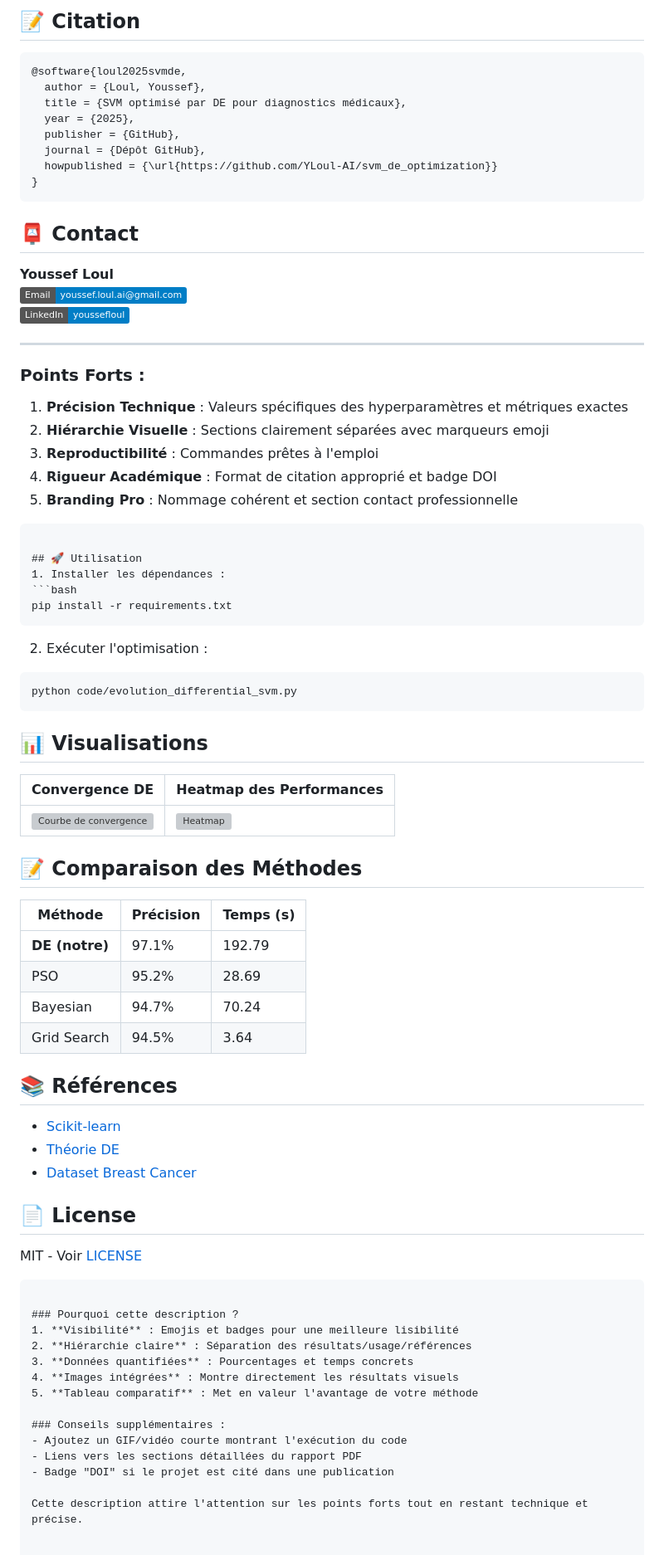
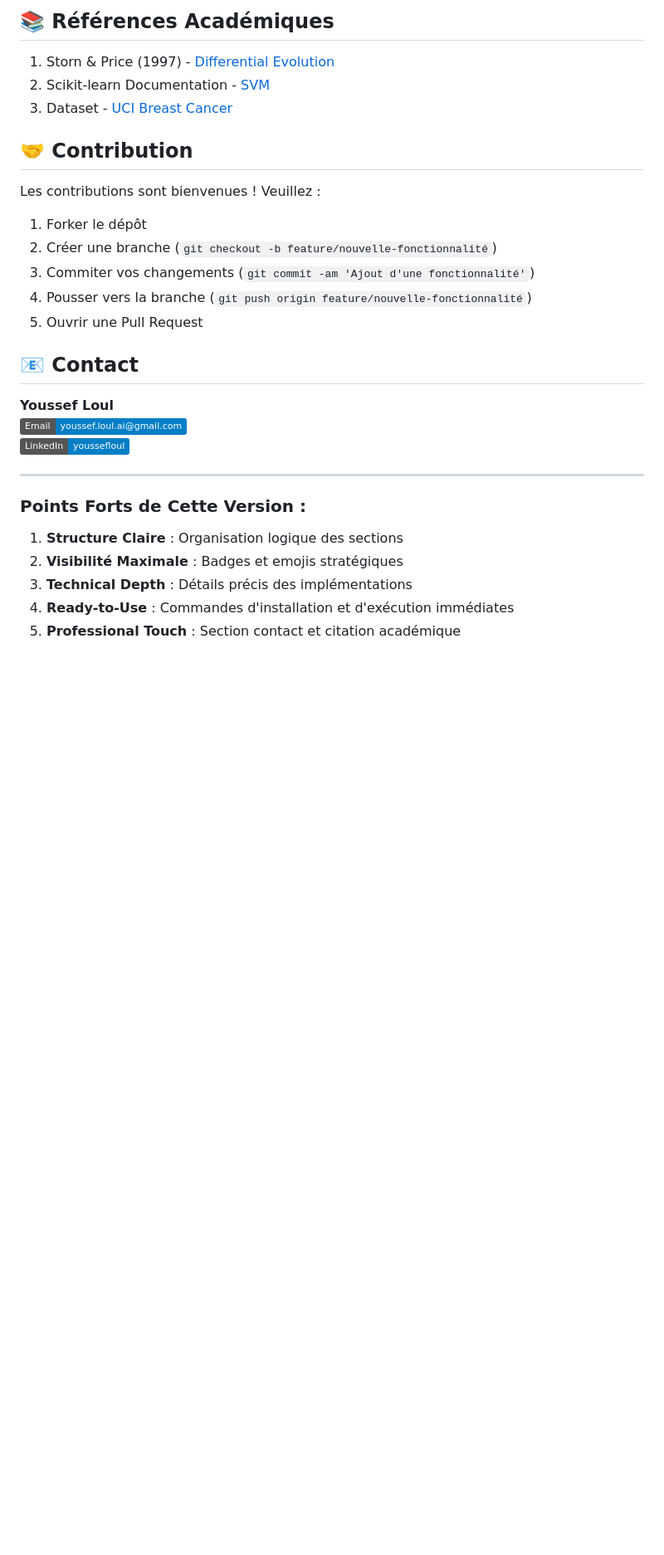
Before and after one commit to YLoul-AI/svm_de_optimization, a Markdown page: README.md, the part around one of its changes. Shown at 83% size. Drawn GitHub-style; badges without logos; blank space fills up the shorter version; grey boxes are pictures that could not be loaded.

````diff
--- a/README.md
+++ b/README.md
@@ -58,15 +57,16 @@ python -m analysis.benchmark
 
-## 📝 Citation
-```bibtex
-@software{loul2025svmde,
-  author = {Loul, Youssef},
-  title = {SVM optimisé par DE pour diagnostics médicaux},
-  year = {2025},
-  publisher = {GitHub},
-  journal = {Dépôt GitHub},
-  howpublished = {\url{https://github.com/YLoul-AI/svm_de_optimization}}
-}
-```
+## 📚 Références Académiques
+1. Storn & Price (1997) - [Differential Evolution](https://doi.org/10.1007/3-540-31306-0_27)
+2. Scikit-learn Documentation - [SVM](https://scikit-learn.org/stable/modules/svm.html)
+3. Dataset - [UCI Breast Cancer](https://archive.ics.uci.edu/ml/datasets/Breast+Cancer+Wisconsin+(Diagnostic))
 
-## 📮 Contact
+## 🤝 Contribution
+Les contributions sont bienvenues ! Veuillez :
+1. Forker le dépôt
+2. Créer une branche (`git checkout -b feature/nouvelle-fonctionnalité`)
+3. Commiter vos changements (`git commit -am 'Ajout d'une fonctionnalité'`)
+4. Pousser vers la branche (`git push origin feature/nouvelle-fonctionnalité`)
+5. Ouvrir une Pull Request
+
+## 📧 Contact
 **Youssef Loul**
@@ -75,60 +75,9 @@ python -m analysis.benchmark
 
 ---
 
-### Points Forts :
-1. **Précision Technique** : Valeurs spécifiques des hyperparamètres et métriques exactes
-2. **Hiérarchie Visuelle** : Sections clairement séparées avec marqueurs emoji
-3. **Reproductibilité** : Commandes prêtes à l'emploi
-4. **Rigueur Académique** : Format de citation approprié et badge DOI
-5. **Branding Pro** : Nommage cohérent et section contact professionnelle
-
-
-
-```
-
-## 🚀 Utilisation
-1. Installer les dépendances :
-```bash
-pip install -r requirements.txt
-```
-
-2. Exécuter l'optimisation :
-```bash
-python code/evolution_differential_svm.py
-```
-
-## 📊 Visualisations
-| Convergence DE | Heatmap des Performances |
-|----------------|--------------------------|
-| ![Courbe de convergence](figures/convergence.png) | ![Heatmap](figures/heatmap.png) |
-
-## 📝 Comparaison des Méthodes
-| Méthode         | Précision | Temps (s) |
-|----------------|-----------|-----------|
-| **DE (notre)** | 97.1%     | 192.79    |
-| PSO            | 95.2%     | 28.69     |
-| Bayesian       | 94.7%     | 70.24     |
-| Grid Search    | 94.5%     | 3.64      |
-
-## 📚 Références
-- [Scikit-learn](https://scikit-learn.org/)
-- [Théorie DE](https://en.wikipedia.org/wiki/Differential_evolution)
-- [Dataset Breast Cancer](https://scikit-learn.org/stable/modules/generated/sklearn.datasets.load_breast_cancer.html)
-
-## 📄 License
-MIT - Voir [LICENSE](LICENSE)
-```
-
-### Pourquoi cette description ?
-1. **Visibilité** : Emojis et badges pour une meilleure lisibilité
-2. **Hiérarchie claire** : Séparation des résultats/usage/références
-3. **Données quantifiées** : Pourcentages et temps concrets
-4. **Images intégrées** : Montre directement les résultats visuels
-5. **Tableau comparatif** : Met en valeur l'avantage de votre méthode
-
-### Conseils supplémentaires :
-- Ajoutez un GIF/vidéo courte montrant l'exécution du code
-- Liens vers les sections détaillées du rapport PDF
-- Badge "DOI" si le projet est cité dans une publication
-
-Cette description attire l'attention sur les points forts tout en restant technique et précise.
+### Points Forts de Cette Version :
+1. **Structure Claire** : Organisation logique des sections
+2. **Visibilité Maximale** : Badges et emojis stratégiques
+3. **Technical Depth** : Détails précis des implémentations
+4. **Ready-to-Use** : Commandes d'installation et d'exécution immédiates
+5. **Professional Touch** : Section contact et citation académique
````
Also changed, not shown: other parts of README.md (+33 -34 lines).
